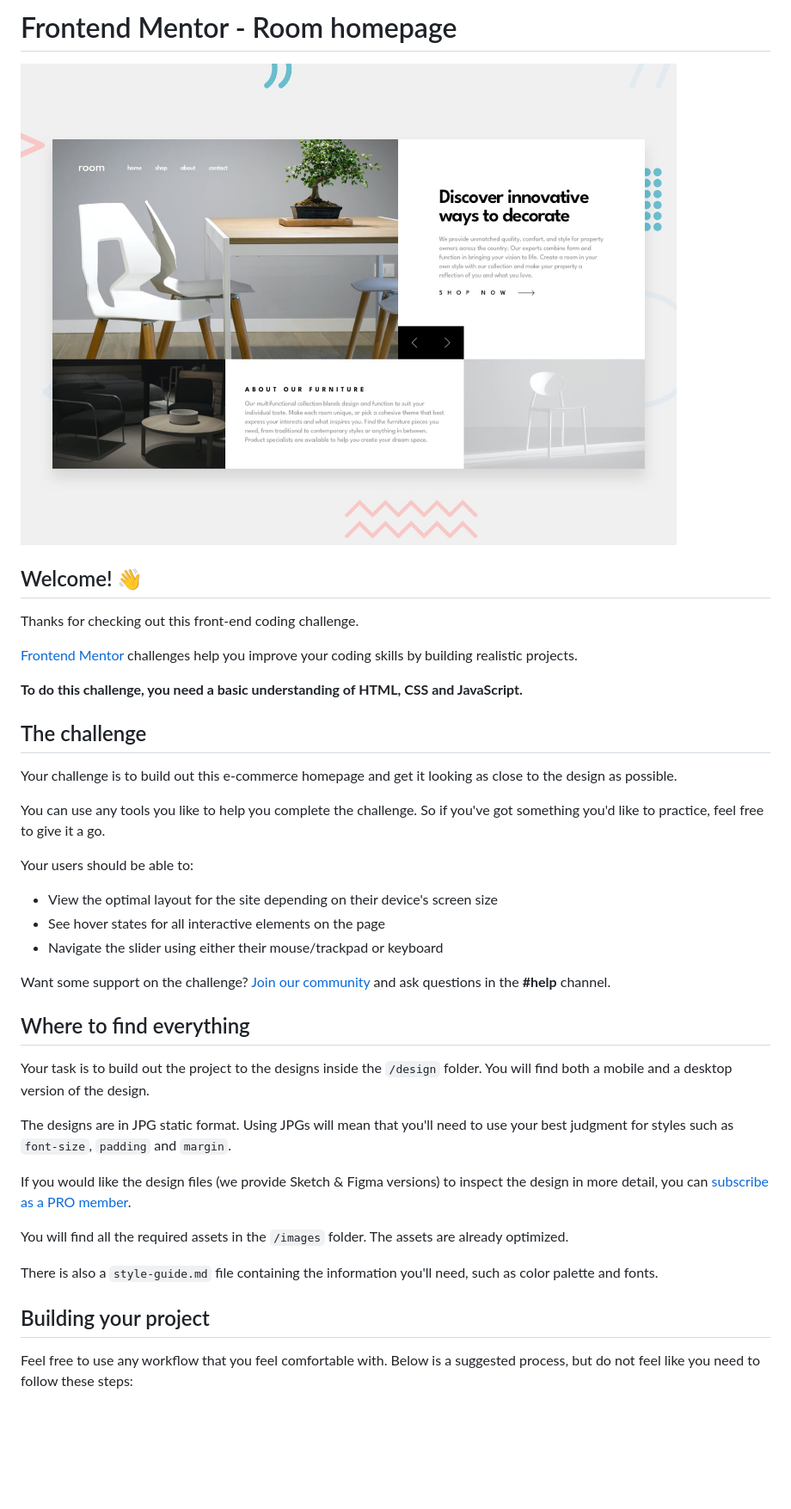
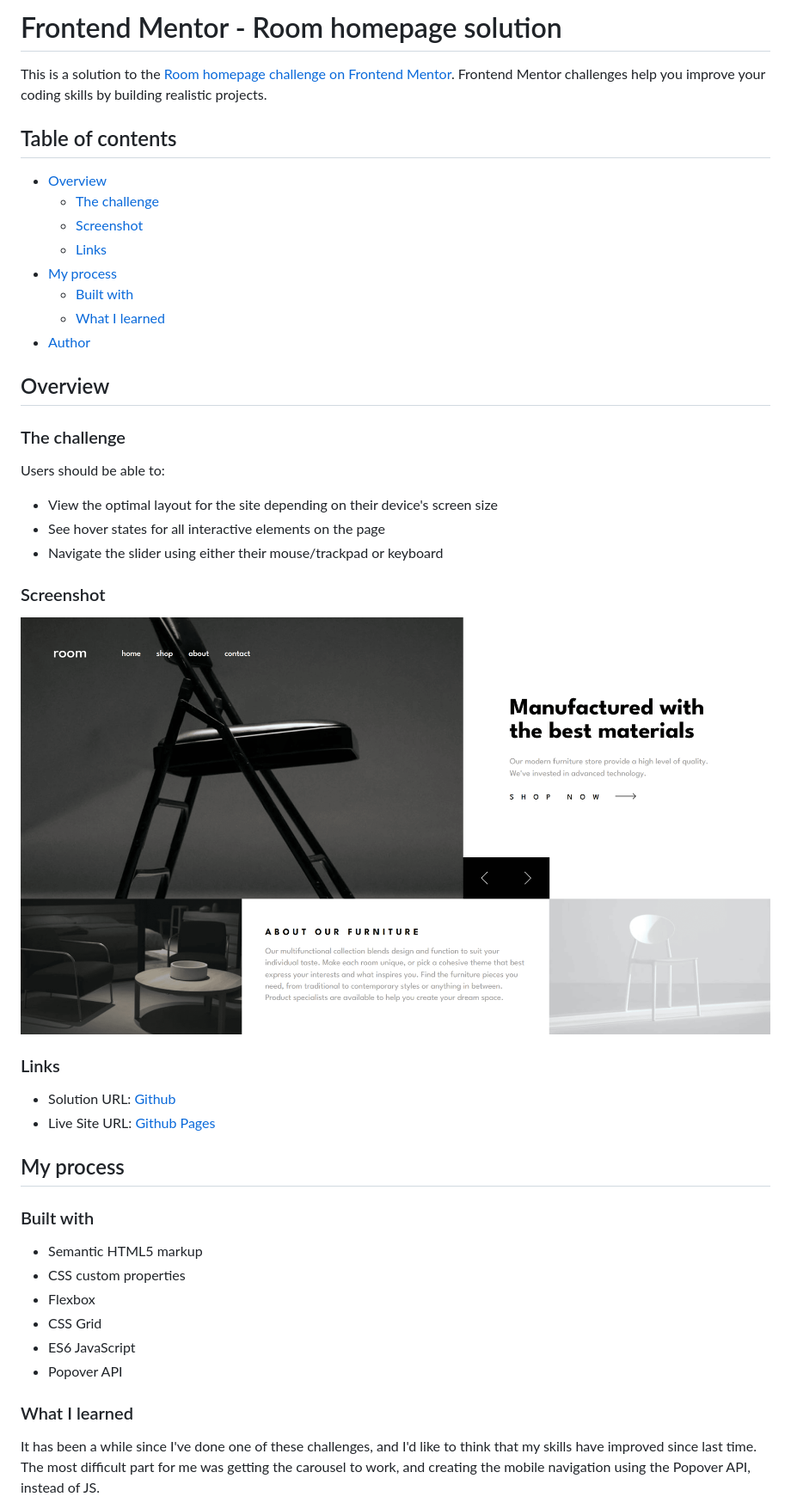
Before and after one commit to Absynthee/room-homepage-master, a Markdown page: README.md, the part around the change printed below. Shown: that part at 86% size. Rendered like a GitHub page; pictures changed too: screenshot.png (added); blank space fills up the shorter version.

Commit message:
Updating styles and README

```diff
--- a/README.md
+++ b/README.md
@@ -1,42 +1,49 @@
-# Frontend Mentor - Room homepage
+# Frontend Mentor - Room homepage solution
 
-![Design preview for the Room homepage coding challenge](./design/desktop-preview.jpg)
+This is a solution to the [Room homepage challenge on Frontend Mentor](https://www.frontendmentor.io/challenges/room-homepage-BtdBY_ENq). Frontend Mentor challenges help you improve your coding skills by building realistic projects.
 
-## Welcome! 👋
+## Table of contents
 
-Thanks for checking out this front-end coding challenge.
+- [Overview](#overview)
+  - [The challenge](#the-challenge)
+  - [Screenshot](#screenshot)
+  - [Links](#links)
+- [My process](#my-process)
+  - [Built with](#built-with)
+  - [What I learned](#what-i-learned)
+- [Author](#author)
 
-[Frontend Mentor](https://www.frontendmentor.io) challenges help you improve your coding skills by building realistic projects.
+## Overview
 
-**To do this challenge, you need a basic understanding of HTML, CSS and JavaScript.**
+### The challenge
 
-## The challenge
-
-Your challenge is to build out this e-commerce homepage and get it looking as close to the design as possible.
-
-You can use any tools you like to help you complete the challenge. So if you've got something you'd like to practice, feel free to give it a go.
-
-Your users should be able to:
+Users should be able to:
 
 - View the optimal layout for the site depending on their device's screen size
 - See hover states for all interactive elements on the page
 - Navigate the slider using either their mouse/trackpad or keyboard
 
-Want some support on the challenge? [Join our community](https://www.frontendmentor.io/community) and ask questions in the **#help** channel.
+### Screenshot
 
-## Where to find everything
+![](./screenshot.png)
 
-Your task is to build out the project to the designs inside the `/design` folder. You will find both a mobile and a desktop version of the design.
+### Links
 
-The designs are in JPG static format. Using JPGs will mean that you'll need to use your best judgment for styles such as `font-size`, `padding` and `margin`.
+- Solution URL: [Github](https://github.com/Absynthee/room-homepage-master)
+- Live Site URL: [Github Pages](https://absynthee.github.io/room-homepage-master/)
 
-If you would like the design files (we provide Sketch & Figma versions) to inspect the design in more detail, you can [subscribe as a PRO member](https://www.frontendmentor.io/pro).
+## My process
 
-You will find all the required assets in the `/images` folder. The assets are already optimized.
+### Built with
 
-There is also a `style-guide.md` file containing the information you'll need, such as color palette and fonts.
+- Semantic HTML5 markup
+- CSS custom properties
+- Flexbox
+- CSS Grid
+- ES6 JavaScript
+- Popover API
 
-## Building your project
+### What I learned
 
-Feel free to use any workflow that you feel comfortable with. Below is a suggested process, but do not feel like you need to follow these steps:
+It has been a while since I've done one of these challenges, and I'd like to think that my skills have improved since last time. The most difficult part for me was getting the carousel to work, and creating the mobile navigation using the Popover API, instead of JS.
 
```
Also changed, not shown: other parts of README.md (+4 -50 lines), README-template.md (deleted, +0 -112 lines), 1 other file.
